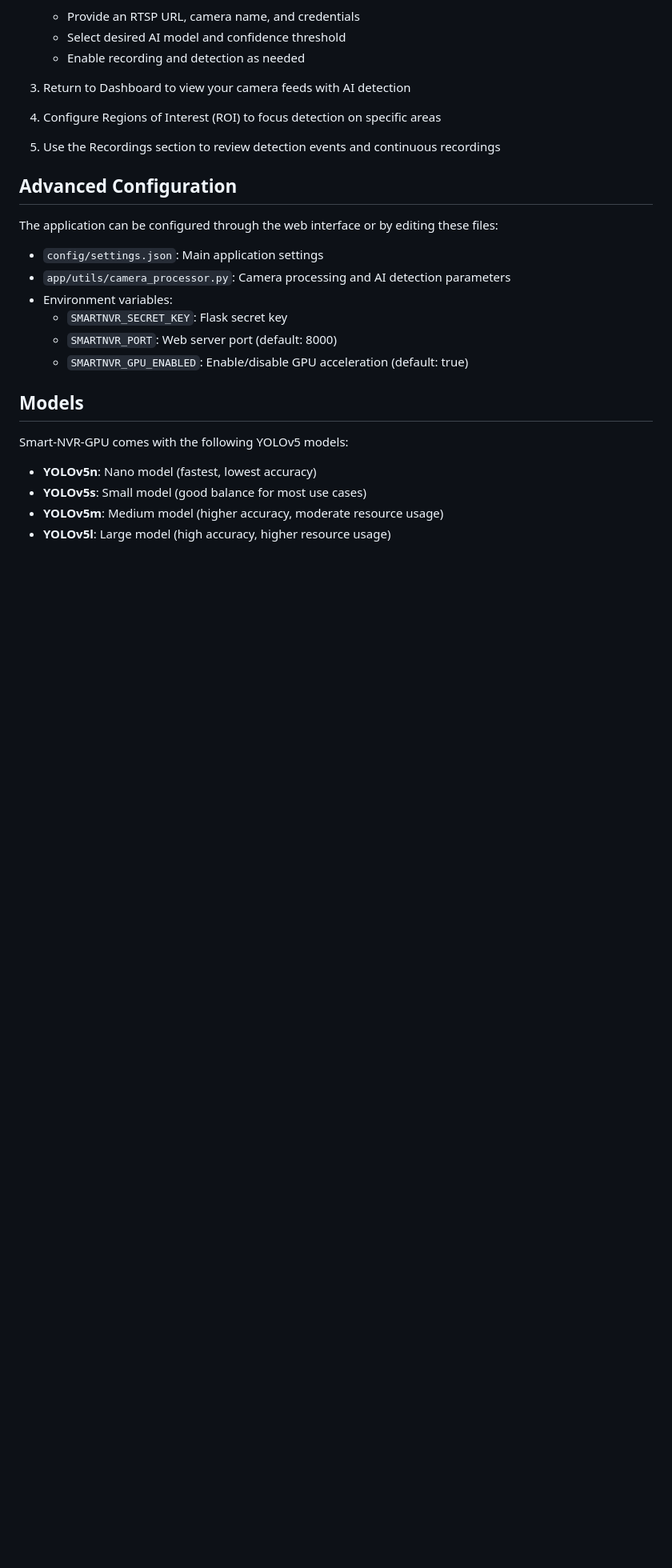
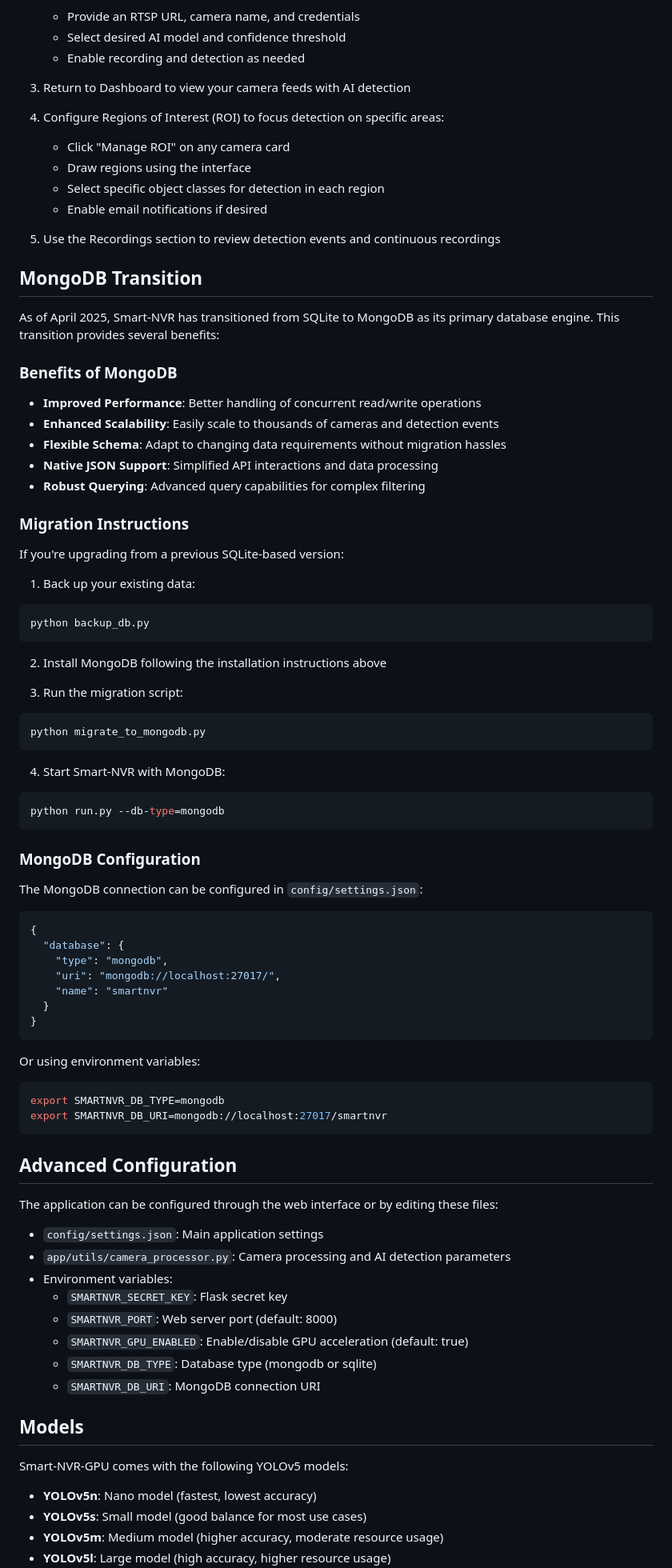
Before and after one commit to ranjanjyoti152/Smart-NVR, a Markdown page: README.md, the part around one of its changes. Shown at 80% size. GitHub-like rendering; blank space fills up the shorter version.

````diff
--- a/README.md
+++ b/README.md
@@ -82,9 +145,63 @@ docker run --gpus all -p 8000:8000 -v /path/to/storage:/app/storage smart-nvr-gp
 
 3. Return to Dashboard to view your camera feeds with AI detection
 
-4. Configure Regions of Interest (ROI) to focus detection on specific areas
+4. Configure Regions of Interest (ROI) to focus detection on specific areas:
+   - Click "Manage ROI" on any camera card
+   - Draw regions using the interface
+   - Select specific object classes for detection in each region
+   - Enable email notifications if desired
 
 5. Use the Recordings section to review detection events and continuous recordings
+
+## MongoDB Transition
+
+As of April 2025, Smart-NVR has transitioned from SQLite to MongoDB as its primary database engine. This transition provides several benefits:
+
+### Benefits of MongoDB
+- **Improved Performance**: Better handling of concurrent read/write operations
+- **Enhanced Scalability**: Easily scale to thousands of cameras and detection events
+- **Flexible Schema**: Adapt to changing data requirements without migration hassles
+- **Native JSON Support**: Simplified API interactions and data processing
+- **Robust Querying**: Advanced query capabilities for complex filtering
+
+### Migration Instructions
+If you're upgrading from a previous SQLite-based version:
+
+1. Back up your existing data:
+```bash
+python backup_db.py
+```
+
+2. Install MongoDB following the installation instructions above
+
+3. Run the migration script:
+```bash
+python migrate_to_mongodb.py
+```
+
+4. Start Smart-NVR with MongoDB:
+```bash
+python run.py --db-type=mongodb
+```
+
+### MongoDB Configuration
+The MongoDB connection can be configured in `config/settings.json`:
+
+```json
+{
+  "database": {
+    "type": "mongodb",
+    "uri": "mongodb://localhost:27017/",
+    "name": "smartnvr"
+  }
+}
+```
+
+Or using environment variables:
+```bash
+export SMARTNVR_DB_TYPE=mongodb
+export SMARTNVR_DB_URI=mongodb://localhost:27017/smartnvr
+```
 
 ## Advanced Configuration
 
@@ -96,6 +213,8 @@ The application can be configured through the web interface or by editing these
   - `SMARTNVR_SECRET_KEY`: Flask secret key
   - `SMARTNVR_PORT`: Web server port (default: 8000)
   - `SMARTNVR_GPU_ENABLED`: Enable/disable GPU acceleration (default: true)
+  - `SMARTNVR_DB_TYPE`: Database type (mongodb or sqlite)
+  - `SMARTNVR_DB_URI`: MongoDB connection URI
 
 ## Models
 
````
Also changed, not shown: other parts of README.md (+74 -8 lines).
